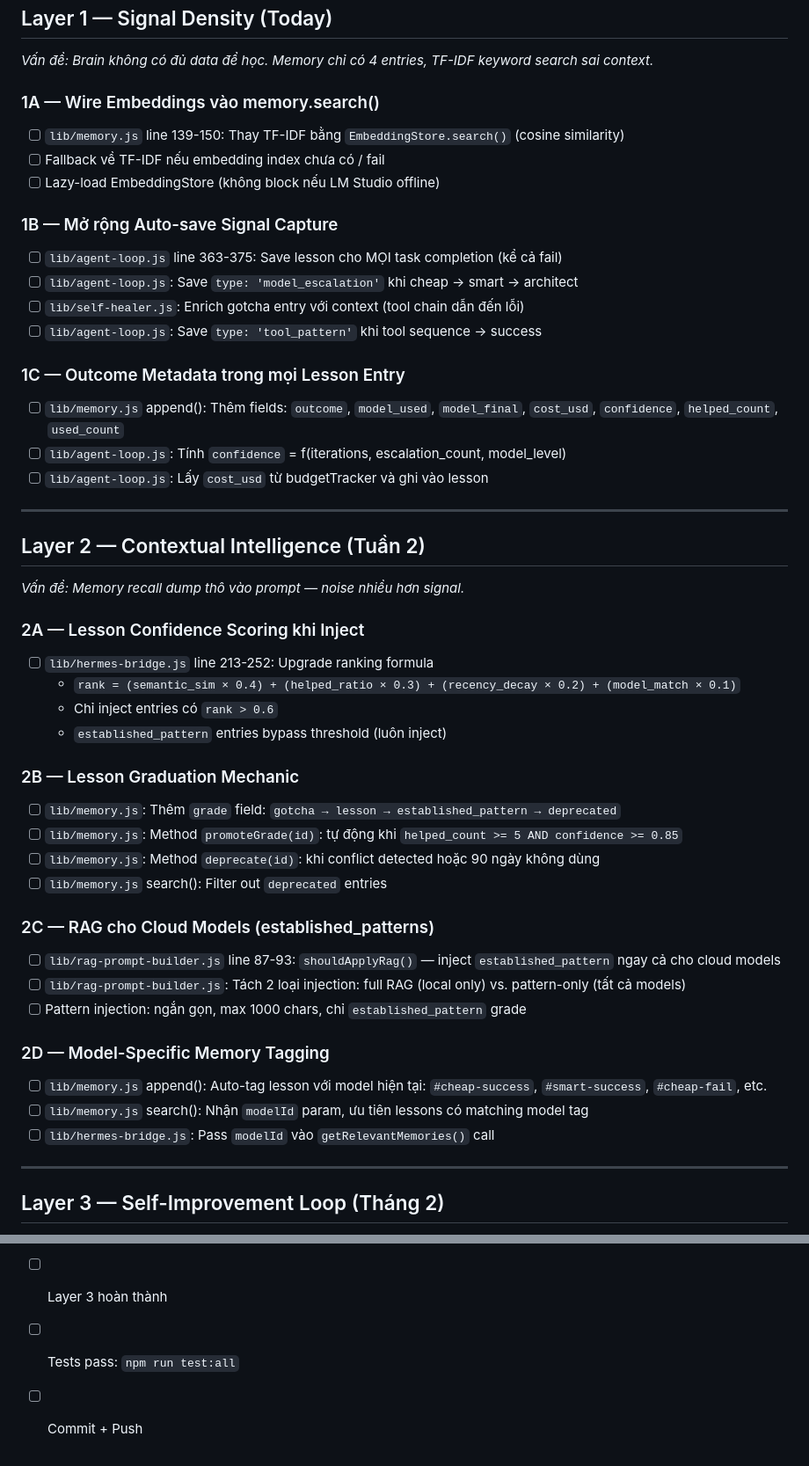
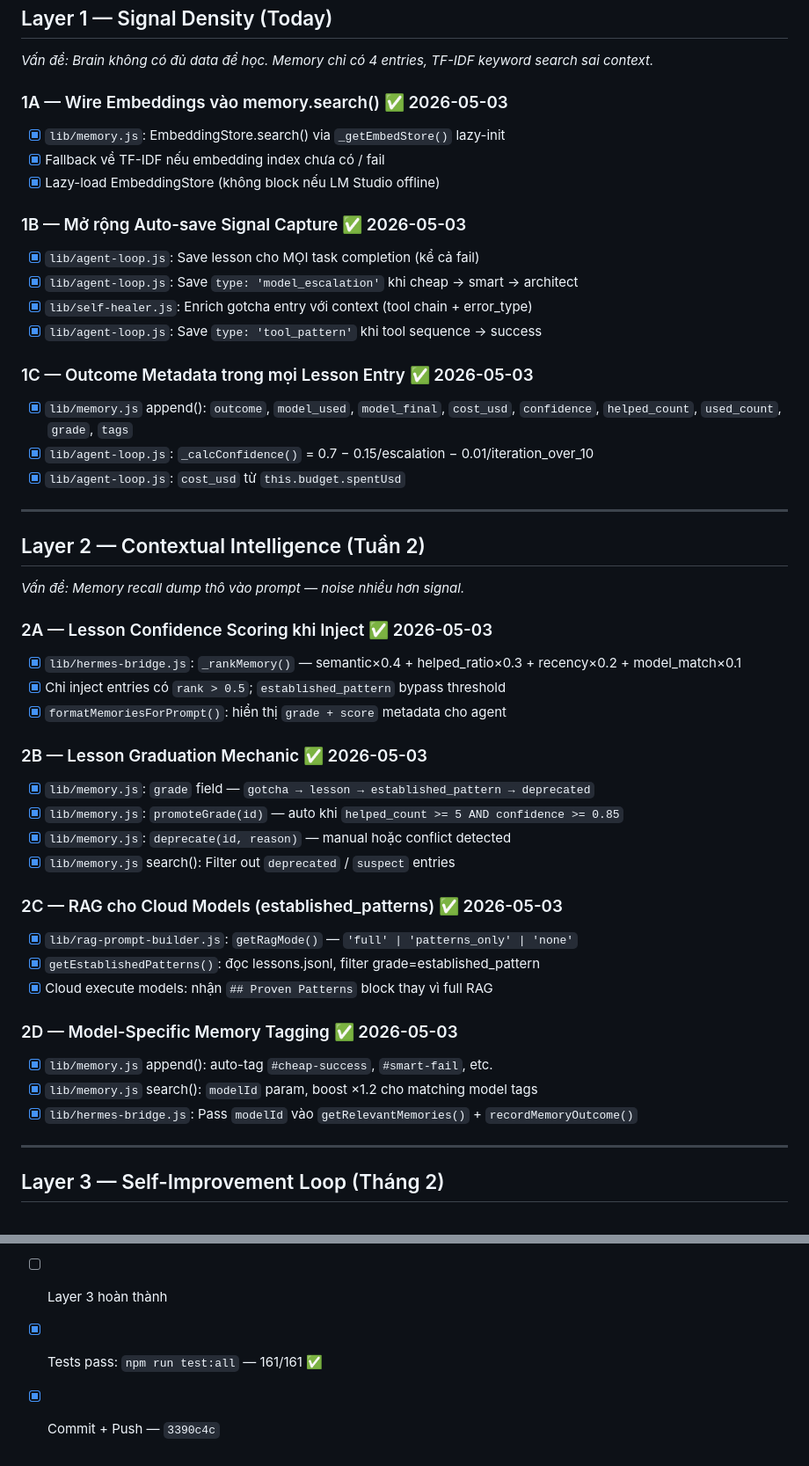
Before and after one commit to BHQUAN97/Orchestrator-AI, a Markdown page: docs/HERMES-BRAIN-CHECKLIST.md, 2 parts joined by grey strips. Shown at 88% size. Rendered like a GitHub page.

Commit message:
docs(checklist): mark Layer 1+2 complete

```diff
--- a/docs/HERMES-BRAIN-CHECKLIST.md
+++ b/docs/HERMES-BRAIN-CHECKLIST.md
@@ -8,48 +8,47 @@
 ## Layer 1 — Signal Density (Today)
 *Vấn đề: Brain không có đủ data để học. Memory chỉ có 4 entries, TF-IDF keyword search sai context.*
 
-### 1A — Wire Embeddings vào memory.search()
-- [ ] `lib/memory.js` line 139-150: Thay TF-IDF bằng `EmbeddingStore.search()` (cosine similarity)
-- [ ] Fallback về TF-IDF nếu embedding index chưa có / fail
-- [ ] Lazy-load EmbeddingStore (không block nếu LM Studio offline)
+### 1A — Wire Embeddings vào memory.search() ✅ 2026-05-03
+- [x] `lib/memory.js`: EmbeddingStore.search() via `_getEmbedStore()` lazy-init
+- [x] Fallback về TF-IDF nếu embedding index chưa có / fail
+- [x] Lazy-load EmbeddingStore (không block nếu LM Studio offline)
 
-### 1B — Mở rộng Auto-save Signal Capture
-- [ ] `lib/agent-loop.js` line 363-375: Save lesson cho MỌI task completion (kể cả fail)
-- [ ] `lib/agent-loop.js`: Save `type: 'model_escalation'` khi cheap → smart → architect
-- [ ] `lib/self-healer.js`: Enrich gotcha entry với context (tool chain dẫn đến lỗi)
-- [ ] `lib/agent-loop.js`: Save `type: 'tool_pattern'` khi tool sequence → success
+### 1B — Mở rộng Auto-save Signal Capture ✅ 2026-05-03
+- [x] `lib/agent-loop.js`: Save lesson cho MỌI task completion (kể cả fail)
+- [x] `lib/agent-loop.js`: Save `type: 'model_escalation'` khi cheap → smart → architect
+- [x] `lib/self-healer.js`: Enrich gotcha entry với context (tool chain + error_type)
+- [x] `lib/agent-loop.js`: Save `type: 'tool_pattern'` khi tool sequence → success
 
-### 1C — Outcome Metadata trong mọi Lesson Entry
-- [ ] `lib/memory.js` append(): Thêm fields: `outcome`, `model_used`, `model_final`, `cost_usd`, `confidence`, `helped_count`, `used_count`
-- [ ] `lib/agent-loop.js`: Tính `confidence` = f(iterations, escalation_count, model_level)
-- [ ] `lib/agent-loop.js`: Lấy `cost_usd` từ budgetTracker và ghi vào lesson
+### 1C — Outcome Metadata trong mọi Lesson Entry ✅ 2026-05-03
+- [x] `lib/memory.js` append(): `outcome`, `model_used`, `model_final`, `cost_usd`, `confidence`, `helped_count`, `used_count`, `grade`, `tags`
+- [x] `lib/agent-loop.js`: `_calcConfidence()` = 0.7 − 0.15/escalation − 0.01/iteration_over_10
+- [x] `lib/agent-loop.js`: `cost_usd` từ `this.budget.spentUsd`
 
 ---
 
 ## Layer 2 — Contextual Intelligence (Tuần 2)
 *Vấn đề: Memory recall dump thô vào prompt — noise nhiều hơn signal.*
 
-### 2A — Lesson Confidence Scoring khi Inject
-- [ ] `lib/hermes-bridge.js` line 213-252: Upgrade ranking formula
-  - `rank = (semantic_sim × 0.4) + (helped_ratio × 0.3) + (recency_decay × 0.2) + (model_match × 0.1)`
-  - Chỉ inject entries có `rank > 0.6`
-  - `established_pattern` entries bypass threshold (luôn inject)
+### 2A — Lesson Confidence Scoring khi Inject ✅ 2026-05-03
+- [x] `lib/hermes-bridge.js`: `_rankMemory()` — semantic×0.4 + helped_ratio×0.3 + recency×0.2 + model_match×0.1
+- [x] Chỉ inject entries có `rank > 0.5`; `established_pattern` bypass threshold
+- [x] `formatMemoriesForPrompt()`: hiển thị `grade + score` metadata cho agent
 
-### 2B — Lesson Graduation Mechanic
-- [ ] `lib/memory.js`: Thêm `grade` field: `gotcha → lesson → established_pattern → deprecated`
-- [ ] `lib/memory.js`: Method `promoteGrade(id)`: tự động khi `helped_count >= 5 AND confidence >= 0.85`
-- [ ] `lib/memory.js`: Method `deprecate(id)`: khi conflict detected hoặc 90 ngày không dùng
-- [ ] `lib/memory.js` search(): Filter out `deprecated` entries
+### 2B — Lesson Graduation Mechanic ✅ 2026-05-03
+- [x] `lib/memory.js`: `grade` field — `gotcha → lesson → established_pattern → deprecated`
+- [x] `lib/memory.js`: `promoteGrade(id)` — auto khi `helped_count >= 5 AND confidence >= 0.85`
+- [x] `lib/memory.js`: `deprecate(id, reason)` — manual hoặc conflict detected
+- [x] `lib/memory.js` search(): Filter out `deprecated` / `suspect` entries
 
-### 2C — RAG cho Cloud Models (established_patterns)
-- [ ] `lib/rag-prompt-builder.js` line 87-93: `shouldApplyRag()` — inject `established_pattern` ngay cả cho cloud models
-- [ ] `lib/rag-prompt-builder.js`: Tách 2 loại injection: full RAG (local only) vs. pattern-only (tất cả models)
-- [ ] Pattern injection: ngắn gọn, max 1000 chars, chỉ `established_pattern` grade
+### 2C — RAG cho Cloud Models (established_patterns) ✅ 2026-05-03
+- [x] `lib/rag-prompt-builder.js`: `getRagMode()` — `'full' | 'patterns_only' | 'none'`
+- [x] `getEstablishedPatterns()`: đọc lessons.jsonl, filter grade=established_pattern
+- [x] Cloud execute models: nhận `## Proven Patterns` block thay vì full RAG
 
-### 2D — Model-Specific Memory Tagging
-- [ ] `lib/memory.js` append(): Auto-tag lesson với model hiện tại: `#cheap-success`, `#smart-success`, `#cheap-fail`, etc.
-- [ ] `lib/memory.js` search(): Nhận `modelId` param, ưu tiên lessons có matching model tag
-- [ ] `lib/hermes-bridge.js`: Pass `modelId` vào `getRelevantMemories()` call
+### 2D — Model-Specific Memory Tagging ✅ 2026-05-03
+- [x] `lib/memory.js` append(): auto-tag `#cheap-success`, `#smart-fail`, etc.
+- [x] `lib/memory.js` search(): `modelId` param, boost ×1.2 cho matching model tags
+- [x] `lib/hermes-bridge.js`: Pass `modelId` vào `getRelevantMemories()` + `recordMemoryOutcome()`
 
 ---
 
@@ -97,3 +96,3 @@
 - [ ] Layer 3 hoàn thành
-- [ ] Tests pass: `npm run test:all`
-- [ ] Commit + Push
+- [x] Tests pass: `npm run test:all` — 161/161 ✅
+- [x] Commit + Push — `3390c4c`
```
Also changed, not shown: other parts of docs/HERMES-BRAIN-CHECKLIST.md (+2 -2 lines).
